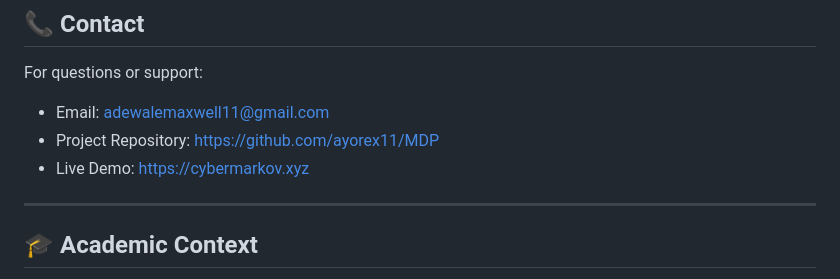
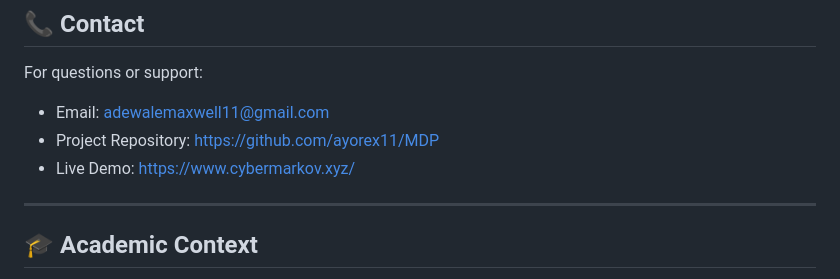
Before and after one commit to ayorex11/MDP, a Markdown page: README.MD, the part around one of its changes. GitHub-like rendering.

Commit message:
Fix live demo URL in README
Updated live demo link to use 'www' subdomain.

```diff
--- a/README.MD
+++ b/README.MD
@@ -594,7 +594,7 @@ This project is licensed under the MIT License - see the [LICENSE](LICENSE) file
 For questions or support:
 - Email: adewalemaxwell11@gmail.com
 - Project Repository: https://github.com/ayorex11/MDP
-- Live Demo: https://cybermarkov.xyz
+- Live Demo: https://www.cybermarkov.xyz/
 
 ---
 
```
Also changed, not shown: other parts of README.MD (+2 -2 lines).
